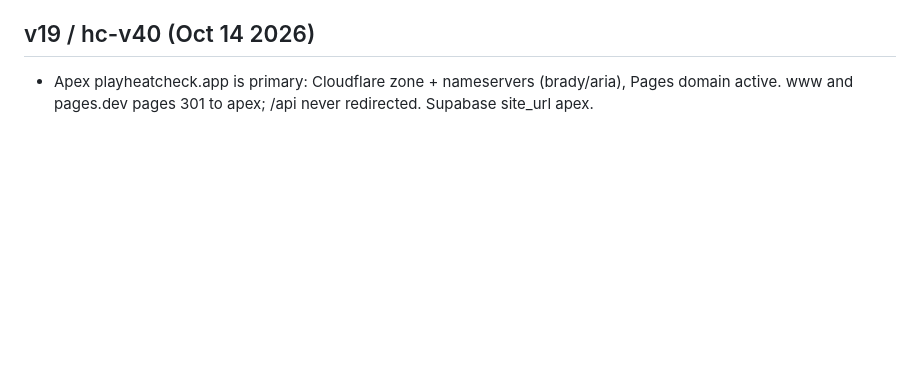
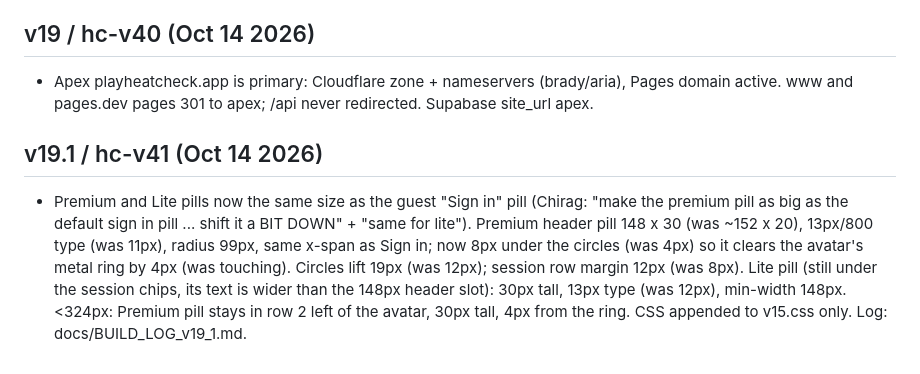
Before and after one commit to velvetthunder15/heat-check, a Markdown page: docs/HISTORY.md, the part around the change. Drawn GitHub-style; blank space fills up the shorter version.

Commit message:
github: docs/HISTORY.md

```diff
--- a/docs/HISTORY.md
+++ b/docs/HISTORY.md
@@ -20,3 +20,6 @@
 
 ## v19 / hc-v40 (Oct 14 2026)
 - Apex playheatcheck.app is primary: Cloudflare zone + nameservers (brady/aria), Pages domain active. www and pages.dev pages 301 to apex; /api never redirected. Supabase site_url apex.
+
+## v19.1 / hc-v41 (Oct 14 2026)
+- Premium and Lite pills now the same size as the guest "Sign in" pill (Chirag: "make the premium pill as big as the default sign in pill ... shift it a BIT DOWN" + "same for lite"). Premium header pill 148 x 30 (was ~152 x 20), 13px/800 type (was 11px), radius 99px, same x-span as Sign in; now 8px under the circles (was 4px) so it clears the avatar's metal ring by 4px (was touching). Circles lift 19px (was 12px); session row margin 12px (was 8px). Lite pill (still under the session chips, its text is wider than the 148px header slot): 30px tall, 13px type (was 12px), min-width 148px. <324px: Premium pill stays in row 2 left of the avatar, 30px tall, 4px from the ring. CSS appended to v15.css only. Log: docs/BUILD_LOG_v19_1.md.
```
